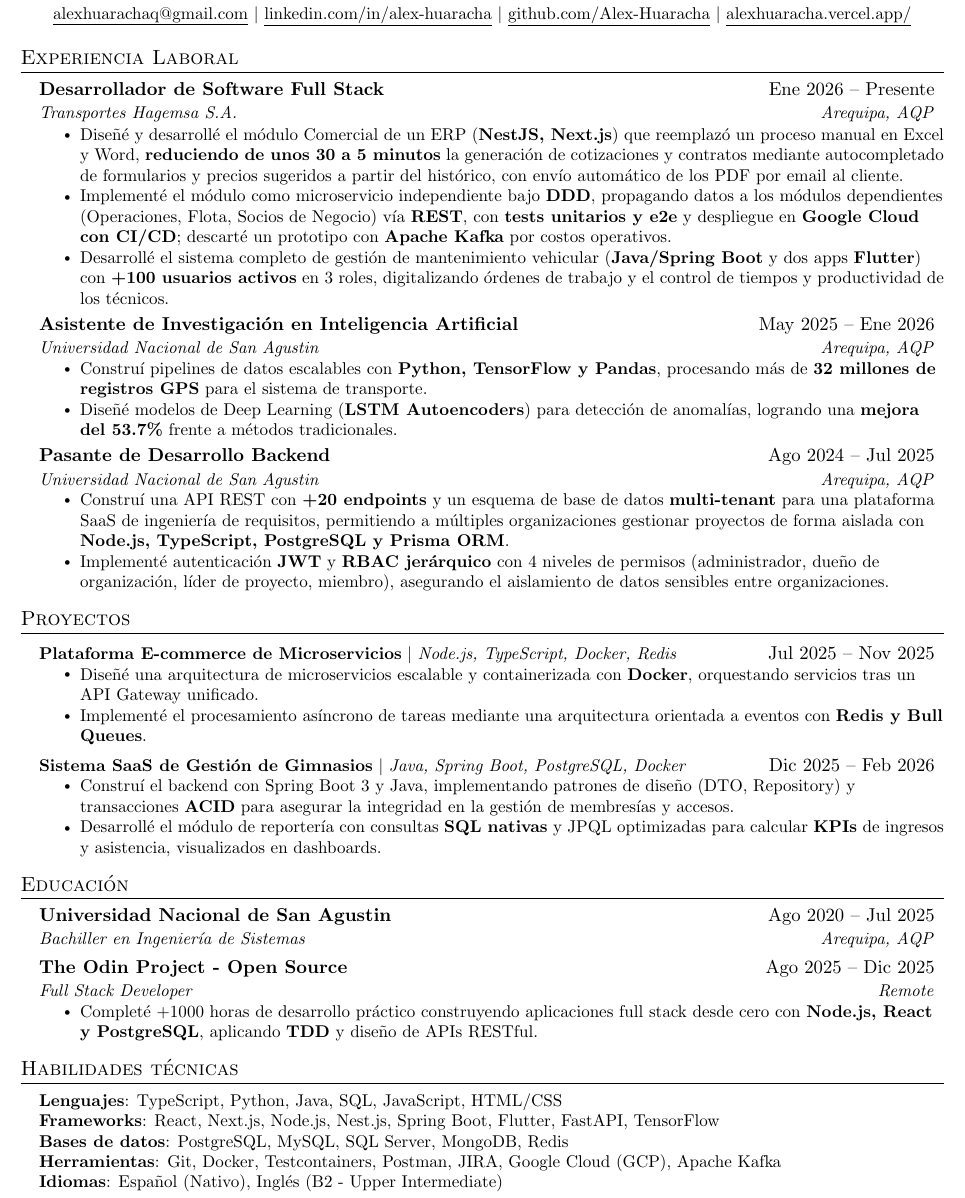
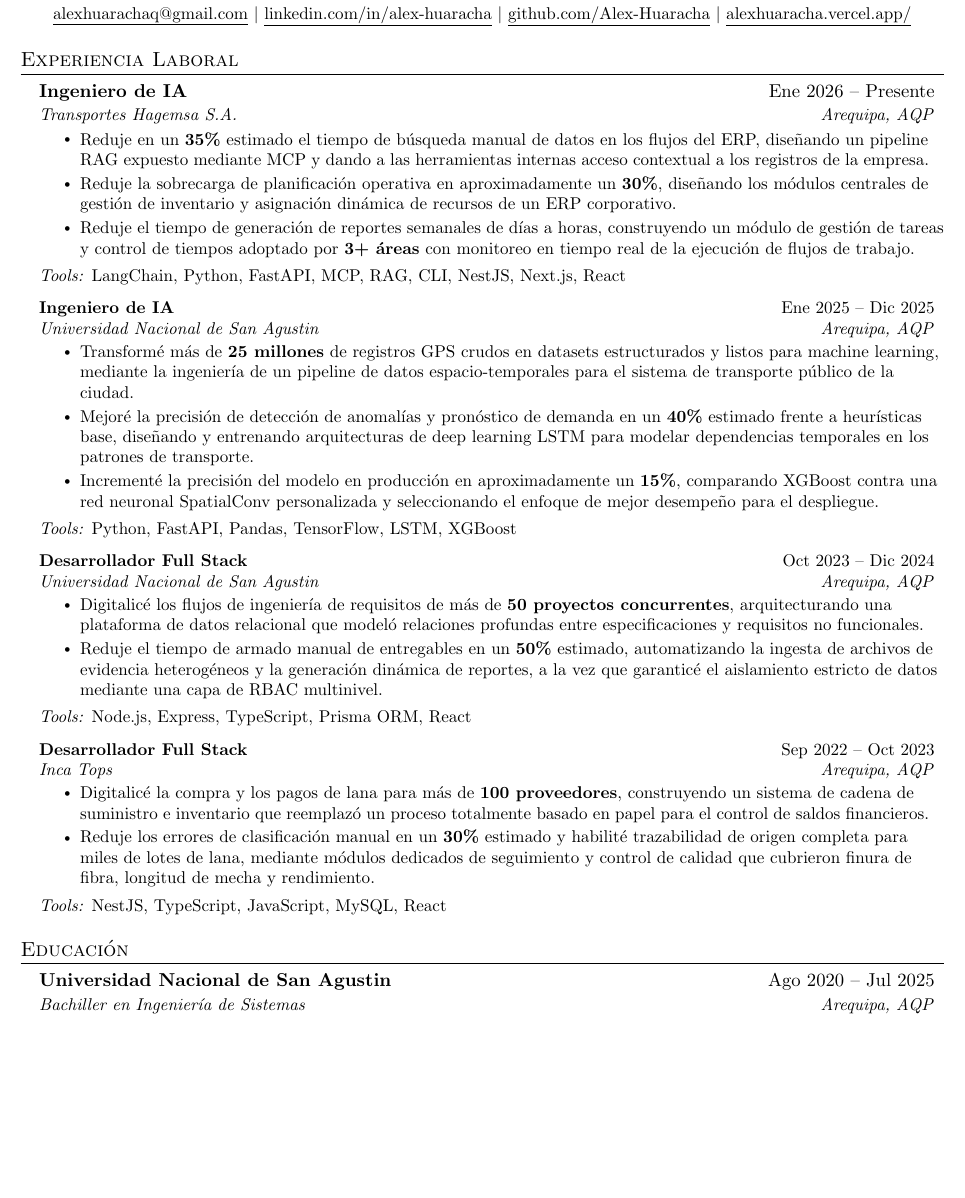
Before and after one commit to Alex-Huaracha/resume, a LaTeX CV (resume-es.tex): part of the page, cut so that both start at the same text, the shorter picture padded with empty space. Compiled offline with pdfLaTeX.

Commit message:
content: reposition resume as AI Engineer with X-Y-Z bullets

```diff
--- a/resume-es.tex
+++ b/resume-es.tex
@@ -23,50 +23,48 @@
   \resumeSubHeadingListStart
 
     \resumeSubheading
-      {Desarrollador de Software Full Stack}{Ene 2026 -- Presente}
+      {Ingeniero de IA}{Ene 2026 -- Presente}
       {Transportes Hagemsa S.A.}{Arequipa, AQP}
       \resumeItemListStart
-        \resumeItem{Diseñé y desarrollé el módulo Comercial de un ERP (\textbf{NestJS, Next.js}) que reemplazó un proceso manual en Excel y Word, \textbf{reduciendo de unos 30 a 5 minutos} la generación de cotizaciones y contratos mediante autocompletado de formularios y precios sugeridos a partir del histórico, con envío automático de los PDF por email al cliente.}
-        \resumeItem{Implementé el módulo como microservicio independiente bajo \textbf{DDD}, propagando datos a los módulos dependientes (Operaciones, Flota, Socios de Negocio) vía \textbf{REST}, con \textbf{tests unitarios y e2e} y despliegue en \textbf{Google Cloud con CI/CD}; descarté un prototipo con \textbf{Apache Kafka} por costos operativos.}
-        \resumeItem{Desarrollé el sistema completo de gestión de mantenimiento vehicular (\textbf{Java/Spring Boot} y dos apps \textbf{Flutter}) con \textbf{+100 usuarios activos} en 3 roles, digitalizando órdenes de trabajo y el control de tiempos y productividad de los técnicos.}
+        \resumeItem{Reduje en un \textbf{35\%} estimado el tiempo de búsqueda manual de datos en los flujos del ERP, diseñando un pipeline RAG expuesto mediante MCP y dando a las herramientas internas acceso contextual a los registros de la empresa.}
+        \resumeItem{Reduje la sobrecarga de planificación operativa en aproximadamente un \textbf{30\%}, diseñando los módulos centrales de gestión de inventario y asignación dinámica de recursos de un ERP corporativo.}
+        \resumeItem{Reduje el tiempo de generación de reportes semanales de días a horas, construyendo un módulo de gestión de tareas y control de tiempos adoptado por \textbf{3+ áreas} con monitoreo en tiempo real de la ejecución de flujos de trabajo.}
       \resumeItemListEnd
+      \vspace{2pt}
+      \small{\textit{Tools:} LangChain, Python, FastAPI, MCP, RAG, CLI, NestJS, Next.js, React}
 
     \resumeSubheading
-      {Asistente de Investigación en Inteligencia Artificial }{May 2025 -- Ene 2026}
+      {Ingeniero de IA}{Ene 2025 -- Dic 2025}
       {Universidad Nacional de San Agustin}{Arequipa, AQP}
       \resumeItemListStart
-        \resumeItem{Construí pipelines de datos escalables con \textbf{Python, TensorFlow y Pandas}, procesando más de \textbf{32 millones de registros GPS} para el sistema de transporte.}
-        \resumeItem{Diseñé modelos de Deep Learning (\textbf{LSTM Autoencoders}) para detección de anomalías, logrando una \textbf{mejora del 53.7\%} frente a métodos tradicionales.}
+        \resumeItem{Transformé más de \textbf{25 millones} de registros GPS crudos en datasets estructurados y listos para machine learning, mediante la ingeniería de un pipeline de datos espacio-temporales para el sistema de transporte público de la ciudad.}
+        \resumeItem{Mejoré la precisión de detección de anomalías y pronóstico de demanda en un \textbf{40\%} estimado frente a heurísticas base, diseñando y entrenando arquitecturas de deep learning LSTM para modelar dependencias temporales en los patrones de transporte.}
+        \resumeItem{Incrementé la precisión del modelo en producción en aproximadamente un \textbf{15\%}, comparando XGBoost contra una red neuronal SpatialConv personalizada y seleccionando el enfoque de mejor desempeño para el despliegue.}
       \resumeItemListEnd
+      \vspace{2pt}
+      \small{\textit{Tools:} Python, FastAPI, Pandas, TensorFlow, LSTM, XGBoost}
 
     \resumeSubheading
-      {Pasante de Desarrollo Backend}{Ago 2024 -- Jul 2025}
+      {Desarrollador Full Stack}{Oct 2023 -- Dic 2024}
       {Universidad Nacional de San Agustin}{Arequipa, AQP}
       \resumeItemListStart
-        \resumeItem{Construí una API REST con \textbf{+20 endpoints} y un esquema de base de datos \textbf{multi-tenant} para una plataforma SaaS de ingeniería de requisitos, permitiendo a múltiples organizaciones gestionar proyectos de forma aislada con \textbf{Node.js, TypeScript, PostgreSQL y Prisma ORM}.}
-        \resumeItem{Implementé autenticación \textbf{JWT} y \textbf{RBAC jerárquico} con 4 niveles de permisos (administrador, dueño de organización, líder de proyecto, miembro), asegurando el aislamiento de datos sensibles entre organizaciones.}
+        \resumeItem{Digitalicé los flujos de ingeniería de requisitos de más de \textbf{50 proyectos concurrentes}, arquitecturando una plataforma de datos relacional que modeló relaciones profundas entre especificaciones y requisitos no funcionales.}
+        \resumeItem{Reduje el tiempo de armado manual de entregables en un \textbf{50\%} estimado, automatizando la ingesta de archivos de evidencia heterogéneos y la generación dinámica de reportes, a la vez que garanticé el aislamiento estricto de datos mediante una capa de RBAC multinivel.}
       \resumeItemListEnd
+      \vspace{2pt}
+      \small{\textit{Tools:} Node.js, Express, TypeScript, Prisma ORM, React}
+
+    \resumeSubheading
+      {Desarrollador Full Stack}{Sep 2022 -- Oct 2023}
+      {Inca Tops}{Arequipa, AQP}
+      \resumeItemListStart
+        \resumeItem{Digitalicé la compra y los pagos de lana para más de \textbf{100 proveedores}, construyendo un sistema de cadena de suministro e inventario que reemplazó un proceso totalmente basado en papel para el control de saldos financieros.}
+        \resumeItem{Reduje los errores de clasificación manual en un \textbf{30\%} estimado y habilité trazabilidad de origen completa para miles de lotes de lana, mediante módulos dedicados de seguimiento y control de calidad que cubrieron finura de fibra, longitud de mecha y rendimiento.}
+      \resumeItemListEnd
+      \vspace{2pt}
+      \small{\textit{Tools:} NestJS, TypeScript, JavaScript, MySQL, React}
 
   \resumeSubHeadingListEnd
-
-
-%-----------PROJECTS-----------
-\section{Proyectos}
-    \resumeSubHeadingListStart
-      \resumeProjectHeading
-          {\textbf{Plataforma E-commerce de Microservicios} $|$ \emph{Node.js, TypeScript, Docker, Redis}}{Jul 2025 -- Nov 2025}
-          \resumeItemListStart
-            \resumeItem{Diseñé una arquitectura de microservicios escalable y containerizada con \textbf{Docker}, orquestando servicios tras un API Gateway unificado.}
-            \resumeItem{Implementé el procesamiento asíncrono de tareas mediante una arquitectura orientada a eventos con \textbf{Redis y Bull Queues}.}
-          \resumeItemListEnd
-
-      \resumeProjectHeading
-          {\textbf{Sistema SaaS de Gestión de Gimnasios} $|$ \emph{Java, Spring Boot, PostgreSQL, Docker}}{Dic 2025 -- Feb 2026}
-          \resumeItemListStart
-            \resumeItem{Construí el backend con Spring Boot 3 y Java, implementando patrones de diseño (DTO, Repository) y transacciones \textbf{ACID} para asegurar la integridad en la gestión de membresías y accesos.}
-            \resumeItem{Desarrollé el módulo de reportería con consultas \textbf{SQL nativas} y JPQL optimizadas para calcular \textbf{KPIs} de ingresos y asistencia, visualizados en dashboards.}
-        \resumeItemListEnd
-    \resumeSubHeadingListEnd
 
 
 %-----------EDUCATION-----------
@@ -75,26 +73,7 @@
     \resumeSubheading
       {Universidad Nacional de San Agustin}{Ago 2020 -- Jul 2025}
       {Bachiller en Ingeniería de Sistemas}{Arequipa, AQP}
-    \resumeSubheading
-      {The Odin Project - Open Source }{Ago 2025 -- Dic 2025}
-      {Full Stack Developer}{Remote}
-        \resumeItemListStart
-            \resumeItem{Completé +1000 horas de desarrollo práctico construyendo aplicaciones full stack desde cero con \textbf{Node.js, React y PostgreSQL}, aplicando \textbf{TDD} y diseño de APIs RESTful.}
-        \resumeItemListEnd
   \resumeSubHeadingListEnd
-
-
-%-----------PROGRAMMING SKILLS-----------
-\section{Habilidades técnicas}
- \begin{itemize}[leftmargin=0.15in, label={}]
-    \small{\item{
-     \textbf{Lenguajes}{: TypeScript, Python, Java, SQL, JavaScript, HTML/CSS} \\
-     \textbf{Frameworks}{: React, Next.js, Node.js, Nest.js, Spring Boot, Flutter, FastAPI, TensorFlow} \\
-     \textbf{Bases de datos}{: PostgreSQL, MySQL, SQL Server, MongoDB, Redis} \\
-     \textbf{Herramientas}{: Git, Docker, Testcontainers, Postman, JIRA, Google Cloud (GCP), Apache Kafka} \\
-     \textbf{Idiomas}{: Español (Nativo), Inglés (B2 - Upper Intermediate)} \\
-    }}
- \end{itemize}
 
 
 %-------------------------------------------
```
Also changed, not shown: resume-en.tex (+27 -48 lines).
